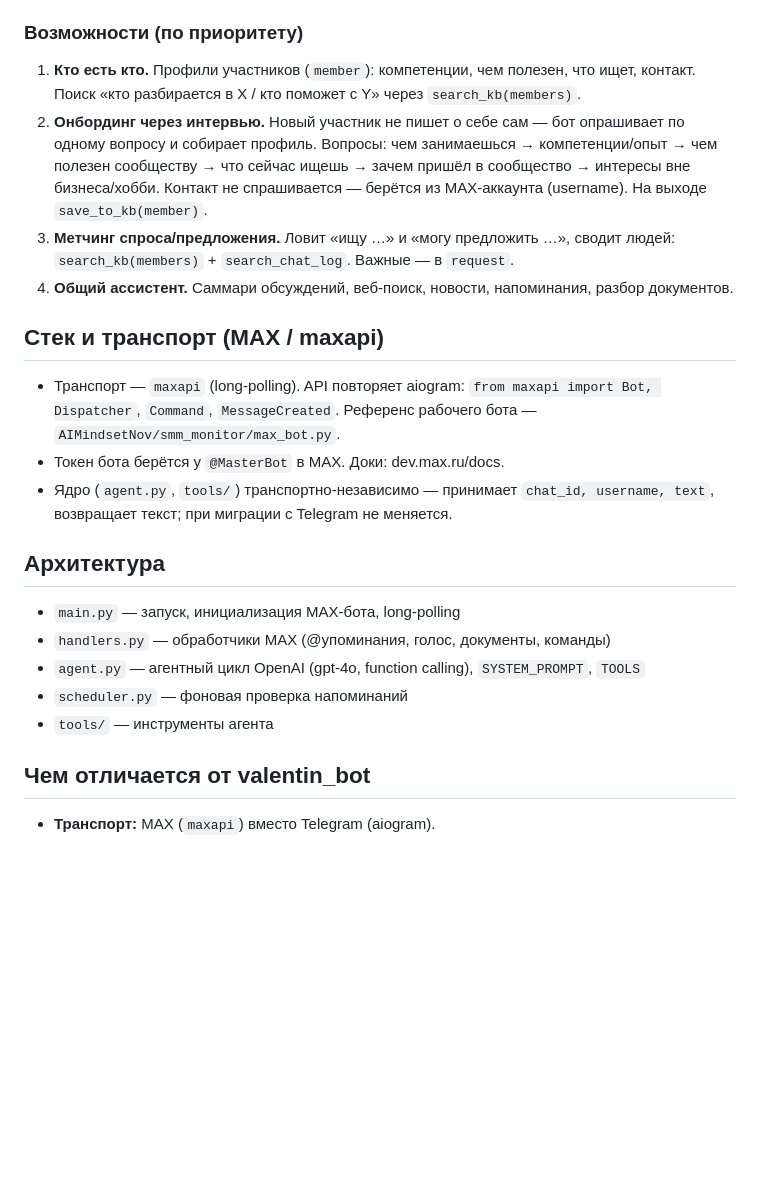
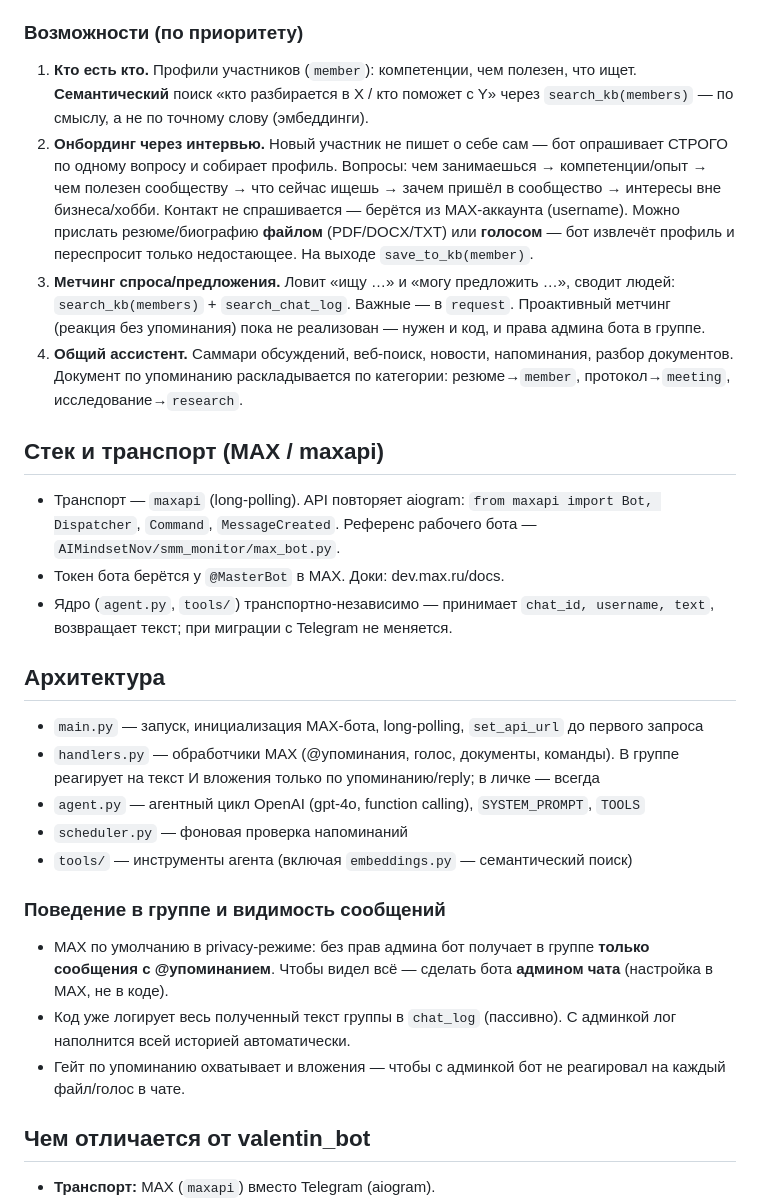
Before and after one commit to happyalexandr-git/deloros-bot, a Markdown page: CLAUDE.md, the part around one of its changes. Drawn GitHub-style; blank space fills up the shorter version.

```diff
--- a/CLAUDE.md
+++ b/CLAUDE.md
@@ -9,10 +9,10 @@
 Ассистент чата сообщества «Деловая Россия». Воплощает тезис проекта AI Transformation: AI держит **общий контекст** сообщества, который не удержит ни один участник, и **синтезирует** связи (кто кому полезен). Не заменяет нетворкинг — усиливает. Админ — Александр. Бот живёт в общем чате, доступен всем участникам.
 
 ### Возможности (по приоритету)
-1. **Кто есть кто.** Профили участников (`member`): компетенции, чем полезен, что ищет, контакт. Поиск «кто разбирается в X / кто поможет с Y» через `search_kb(members)`.
-2. **Онбординг через интервью.** Новый участник не пишет о себе сам — бот опрашивает по одному вопросу и собирает профиль. Вопросы: чем занимаешься → компетенции/опыт → чем полезен сообществу → что сейчас ищешь → зачем пришёл в сообщество → интересы вне бизнеса/хобби. Контакт не спрашивается — берётся из MAX-аккаунта (username). На выходе `save_to_kb(member)`.
-3. **Метчинг спроса/предложения.** Ловит «ищу …» и «могу предложить …», сводит людей: `search_kb(members)` + `search_chat_log`. Важные — в `request`.
-4. **Общий ассистент.** Саммари обсуждений, веб-поиск, новости, напоминания, разбор документов.
+1. **Кто есть кто.** Профили участников (`member`): компетенции, чем полезен, что ищет. **Семантический** поиск «кто разбирается в X / кто поможет с Y» через `search_kb(members)` — по смыслу, а не по точному слову (эмбеддинги).
+2. **Онбординг через интервью.** Новый участник не пишет о себе сам — бот опрашивает СТРОГО по одному вопросу и собирает профиль. Вопросы: чем занимаешься → компетенции/опыт → чем полезен сообществу → что сейчас ищешь → зачем пришёл в сообщество → интересы вне бизнеса/хобби. Контакт не спрашивается — берётся из MAX-аккаунта (username). Можно прислать резюме/биографию **файлом** (PDF/DOCX/TXT) или **голосом** — бот извлечёт профиль и переспросит только недостающее. На выходе `save_to_kb(member)`.
+3. **Метчинг спроса/предложения.** Ловит «ищу …» и «могу предложить …», сводит людей: `search_kb(members)` + `search_chat_log`. Важные — в `request`. Проактивный метчинг (реакция без упоминания) пока не реализован — нужен и код, и права админа бота в группе.
+4. **Общий ассистент.** Саммари обсуждений, веб-поиск, новости, напоминания, разбор документов. Документ по упоминанию раскладывается по категории: резюме→`member`, протокол→`meeting`, исследование→`research`.
 
 ## Стек и транспорт (MAX / maxapi)
 - Транспорт — `maxapi` (long-polling). API повторяет aiogram: `from maxapi import Bot, Dispatcher`, `Command`, `MessageCreated`. Референс рабочего бота — `AIMindsetNov/smm_monitor/max_bot.py`.
@@ -20,11 +20,16 @@
 - Ядро (`agent.py`, `tools/`) транспортно-независимо — принимает `chat_id, username, text`, возвращает текст; при миграции с Telegram не меняется.
 
 ## Архитектура
-- `main.py` — запуск, инициализация MAX-бота, long-polling
-- `handlers.py` — обработчики MAX (@упоминания, голос, документы, команды)
+- `main.py` — запуск, инициализация MAX-бота, long-polling, `set_api_url` до первого запроса
+- `handlers.py` — обработчики MAX (@упоминания, голос, документы, команды). В группе реагирует на текст И вложения только по упоминанию/reply; в личке — всегда
 - `agent.py` — агентный цикл OpenAI (gpt-4o, function calling), `SYSTEM_PROMPT`, `TOOLS`
 - `scheduler.py` — фоновая проверка напоминаний
-- `tools/` — инструменты агента
+- `tools/` — инструменты агента (включая `embeddings.py` — семантический поиск)
+
+### Поведение в группе и видимость сообщений
+- MAX по умолчанию в privacy-режиме: без прав админа бот получает в группе **только сообщения с @упоминанием**. Чтобы видел всё — сделать бота **админом чата** (настройка в MAX, не в коде).
+- Код уже логирует весь полученный текст группы в `chat_log` (пассивно). С админкой лог наполнится всей историей автоматически.
+- Гейт по упоминанию охватывает и вложения — чтобы с админкой бот не реагировал на каждый файл/голос в чате.
 
 ## Чем отличается от valentin_bot
 - **Транспорт:** MAX (`maxapi`) вместо Telegram (aiogram).
```
Also changed, not shown: other parts of CLAUDE.md (+21 -17 lines).
